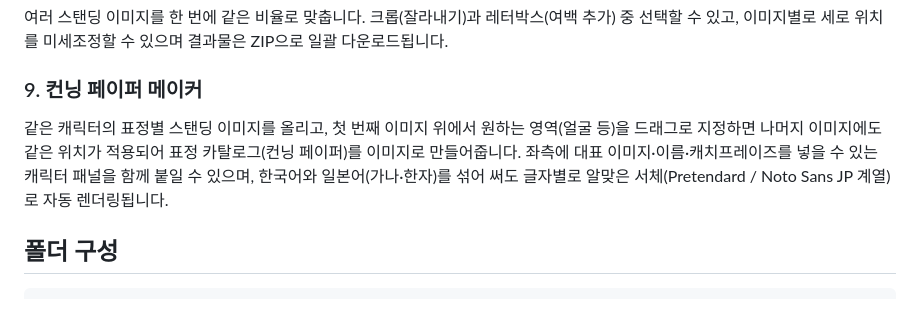
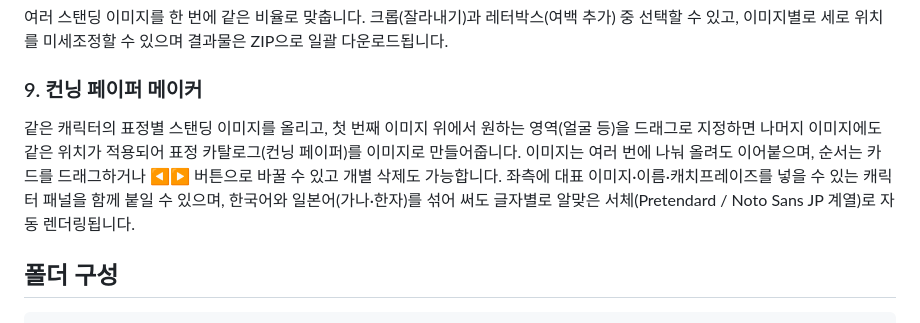
Before and after one commit to G909G09/Cocofolia-Setter, a Markdown page: README.md, the part around the change. GitHub-like rendering.

Commit message:
Document expression image reordering/deletion in README

```diff
--- a/README.md
+++ b/README.md
@@ -38,7 +38,7 @@ GIF ↔ APNG를 양방향으로 변환합니다. GIF를 올리면 APNG(무손실
 여러 스탠딩 이미지를 한 번에 같은 비율로 맞춥니다. 크롭(잘라내기)과 레터박스(여백 추가) 중 선택할 수 있고, 이미지별로 세로 위치를 미세조정할 수 있으며 결과물은 ZIP으로 일괄 다운로드됩니다.
 
 ### 9. 컨닝 페이퍼 메이커
-같은 캐릭터의 표정별 스탠딩 이미지를 올리고, 첫 번째 이미지 위에서 원하는 영역(얼굴 등)을 드래그로 지정하면 나머지 이미지에도 같은 위치가 적용되어 표정 카탈로그(컨닝 페이퍼)를 이미지로 만들어줍니다. 좌측에 대표 이미지·이름·캐치프레이즈를 넣을 수 있는 캐릭터 패널을 함께 붙일 수 있으며, 한국어와 일본어(가나·한자)를 섞어 써도 글자별로 알맞은 서체(Pretendard / Noto Sans JP 계열)로 자동 렌더링됩니다.
+같은 캐릭터의 표정별 스탠딩 이미지를 올리고, 첫 번째 이미지 위에서 원하는 영역(얼굴 등)을 드래그로 지정하면 나머지 이미지에도 같은 위치가 적용되어 표정 카탈로그(컨닝 페이퍼)를 이미지로 만들어줍니다. 이미지는 여러 번에 나눠 올려도 이어붙으며, 순서는 카드를 드래그하거나 ◀▶ 버튼으로 바꿀 수 있고 개별 삭제도 가능합니다. 좌측에 대표 이미지·이름·캐치프레이즈를 넣을 수 있는 캐릭터 패널을 함께 붙일 수 있으며, 한국어와 일본어(가나·한자)를 섞어 써도 글자별로 알맞은 서체(Pretendard / Noto Sans JP 계열)로 자동 렌더링됩니다.
 
 ## 폴더 구성
 
```
